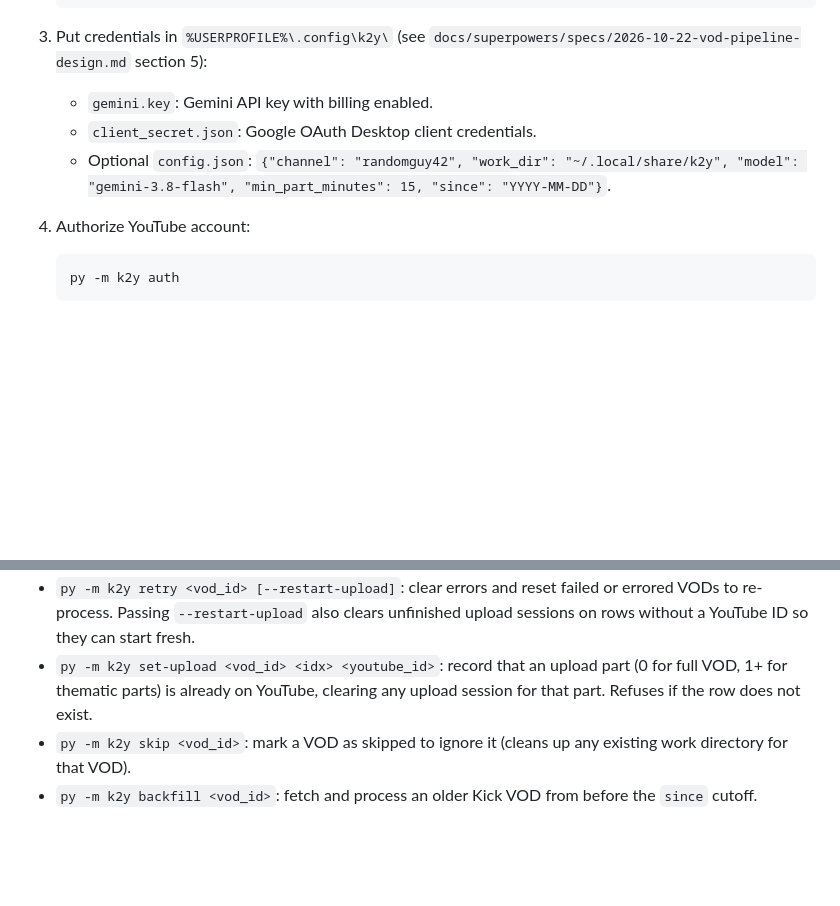
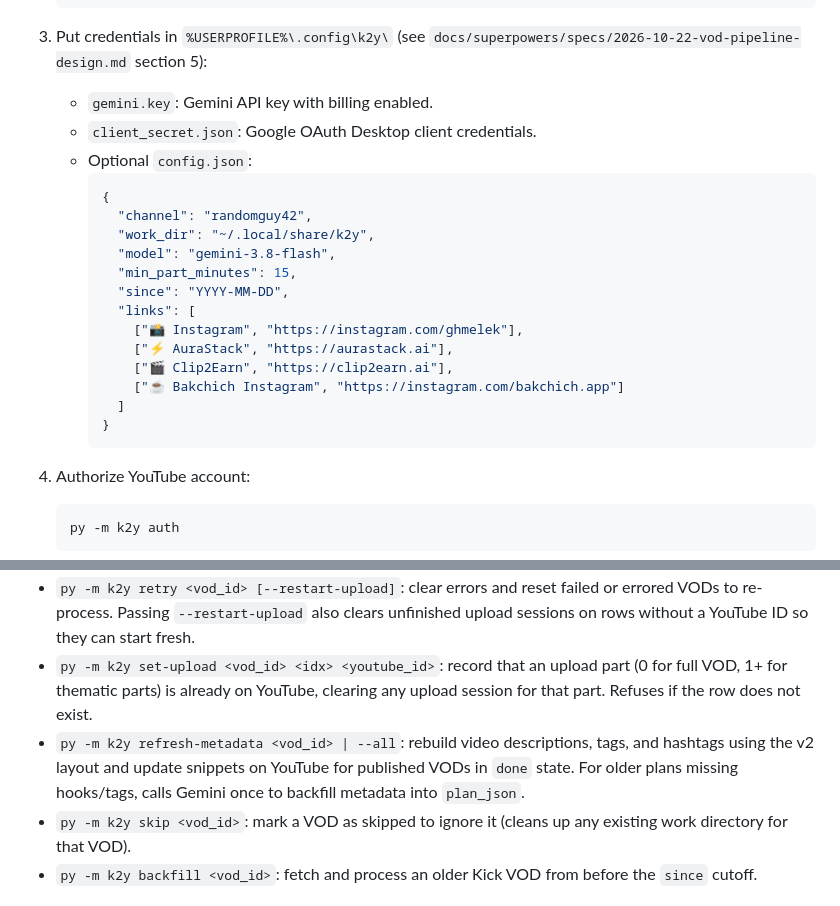
Before and after one commit to manfromtunis/kick-to-youtube-lives, a Markdown page: README.md, 2 parts joined by grey strips. GitHub-like rendering; blank space fills up the shorter version.

Commit message:
docs: document links in config.json and k2y refresh-metadata command
Co-Authored-By: Antigravity

````diff
--- a/README.md
+++ b/README.md
@@ -21,7 +21,22 @@ All commands (`py -m k2y ...`) must be run from the repository root folder (`kic
 3. Put credentials in `%USERPROFILE%\.config\k2y\` (see `docs/superpowers/specs/2026-10-22-vod-pipeline-design.md` section 5):
    - `gemini.key`: Gemini API key with billing enabled.
    - `client_secret.json`: Google OAuth Desktop client credentials.
-   - Optional `config.json`: `{"channel": "randomguy42", "work_dir": "~/.local/share/k2y", "model": "gemini-3.8-flash", "min_part_minutes": 15, "since": "YYYY-MM-DD"}`.
+   - Optional `config.json`:
+     ```json
+     {
+       "channel": "randomguy42",
+       "work_dir": "~/.local/share/k2y",
+       "model": "gemini-3.8-flash",
+       "min_part_minutes": 15,
+       "since": "YYYY-MM-DD",
+       "links": [
+         ["📸 Instagram", "https://instagram.com/ghmelek"],
+         ["⚡ AuraStack", "https://aurastack.ai"],
+         ["🎬 Clip2Earn", "https://clip2earn.ai"],
+         ["☕ Bakchich Instagram", "https://instagram.com/bakchich.app"]
+       ]
+     }
+     ```
 4. Authorize YouTube account:
    ```cmd
    py -m k2y auth
@@ -51,6 +66,7 @@ Run all commands from the `kick-to-youtube-lives` root directory:
 - `py -m k2y plan <vod_id>`: run download (if needed) and generate thematic segmentation parts preview without uploading.
 - `py -m k2y retry <vod_id> [--restart-upload]`: clear errors and reset failed or errored VODs to re-process. Passing `--restart-upload` also clears unfinished upload sessions on rows without a YouTube ID so they can start fresh.
 - `py -m k2y set-upload <vod_id> <idx> <youtube_id>`: record that an upload part (0 for full VOD, 1+ for thematic parts) is already on YouTube, clearing any upload session for that part. Refuses if the row does not exist.
+- `py -m k2y refresh-metadata <vod_id> | --all`: rebuild video descriptions, tags, and hashtags using the v2 layout and update snippets on YouTube for published VODs in `done` state. For older plans missing hooks/tags, calls Gemini once to backfill metadata into `plan_json`.
 - `py -m k2y skip <vod_id>`: mark a VOD as skipped to ignore it (cleans up any existing work directory for that VOD).
 - `py -m k2y backfill <vod_id>`: fetch and process an older Kick VOD from before the `since` cutoff.
 
````
